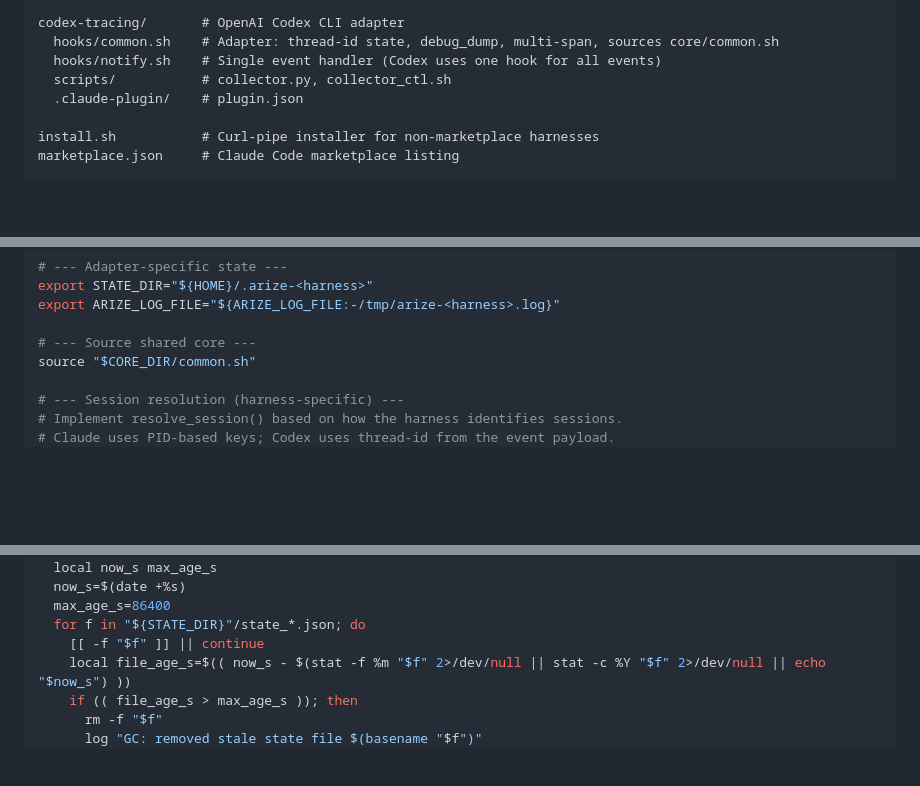
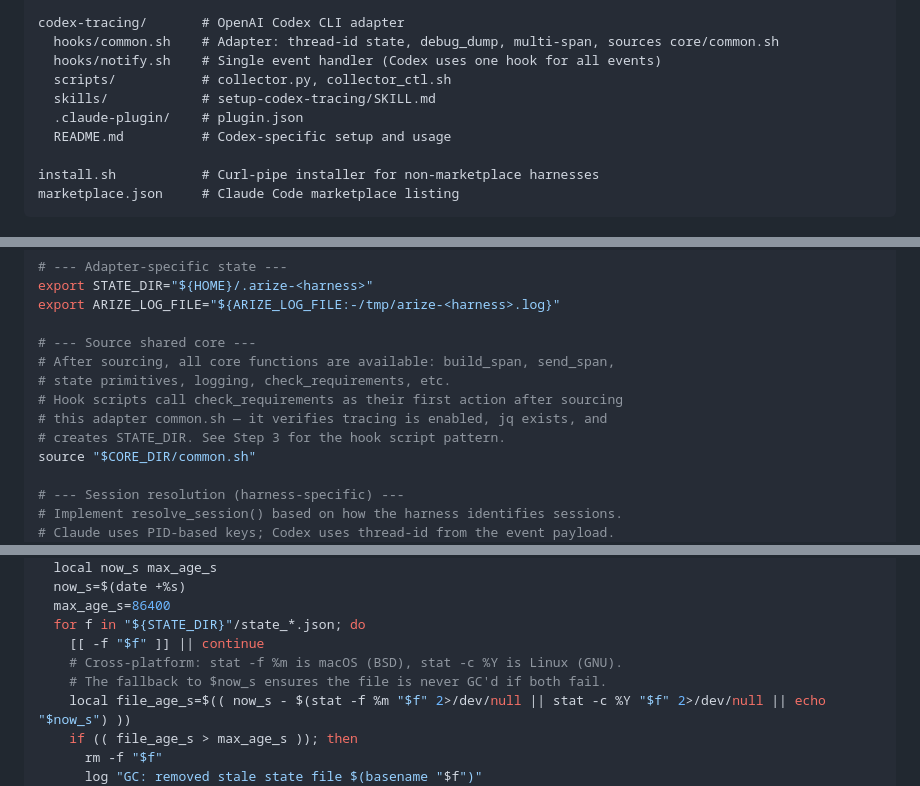
Before and after one commit to Arize-ai/arize-agent-kit, a Markdown page: DEVELOPMENT.md, 3 parts joined by grey strips. Rendered like a GitHub page; blank space fills up the shorter version.

Commit message:
Fix DEVELOPMENT.md: clarify build_multi_span envelope behavior and GC template
- Clarify build_multi_span signature: inputs are full build_span() outputs
  (not raw span objects), and the function unwraps/re-wraps them
- Add codex-tracing/skills/ and README.md to repo structure diagram
- Add cross-platform comment explaining the dual-stat idiom in GC template
- Document check_requirements lifecycle in Step 2 adapter template

Co-Authored-By: Claude Opus 4.6 (1M context) <noreply@anthropic.com>

```diff
--- a/DEVELOPMENT.md
+++ b/DEVELOPMENT.md
@@ -19,7 +19,9 @@ codex-tracing/       # OpenAI Codex CLI adapter
   hooks/common.sh    # Adapter: thread-id state, debug_dump, multi-span, sources core/common.sh
   hooks/notify.sh    # Single event handler (Codex uses one hook for all events)
   scripts/           # collector.py, collector_ctl.sh
+  skills/            # setup-codex-tracing/SKILL.md
   .claude-plugin/    # plugin.json
+  README.md          # Codex-specific setup and usage
 
 install.sh           # Curl-pipe installer for non-marketplace harnesses
 marketplace.json     # Claude Code marketplace listing
@@ -83,6 +85,11 @@ export STATE_DIR="${HOME}/.arize-<harness>"
 export ARIZE_LOG_FILE="${ARIZE_LOG_FILE:-/tmp/arize-<harness>.log}"
 
 # --- Source shared core ---
+# After sourcing, all core functions are available: build_span, send_span,
+# state primitives, logging, check_requirements, etc.
+# Hook scripts call check_requirements as their first action after sourcing
+# this adapter common.sh — it verifies tracing is enabled, jq exists, and
+# creates STATE_DIR. See Step 3 for the hook script pattern.
 source "$CORE_DIR/common.sh"
 
 # --- Session resolution (harness-specific) ---
@@ -132,6 +139,8 @@ gc_stale_state_files() {
   max_age_s=86400
   for f in "${STATE_DIR}"/state_*.json; do
     [[ -f "$f" ]] || continue
+    # Cross-platform: stat -f %m is macOS (BSD), stat -c %Y is Linux (GNU).
+    # The fallback to $now_s ensures the file is never GC'd if both fail.
     local file_age_s=$(( now_s - $(stat -f %m "$f" 2>/dev/null || stat -c %Y "$f" 2>/dev/null || echo "$now_s") ))
     if (( file_age_s > max_age_s )); then
       rm -f "$f"
```
Also changed, not shown: other parts of DEVELOPMENT.md (+1 -1 lines).
